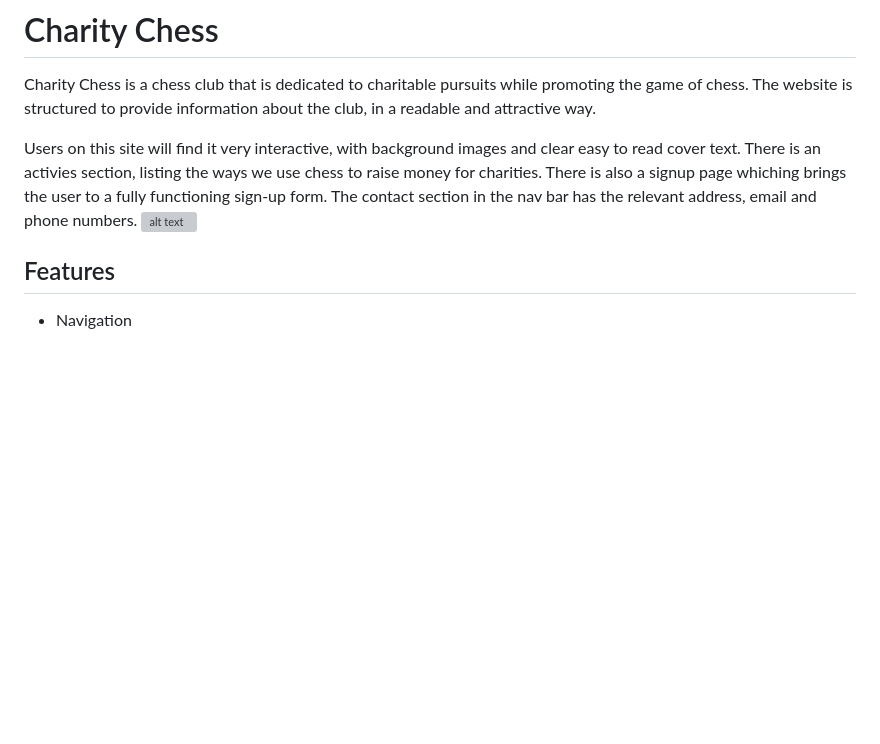
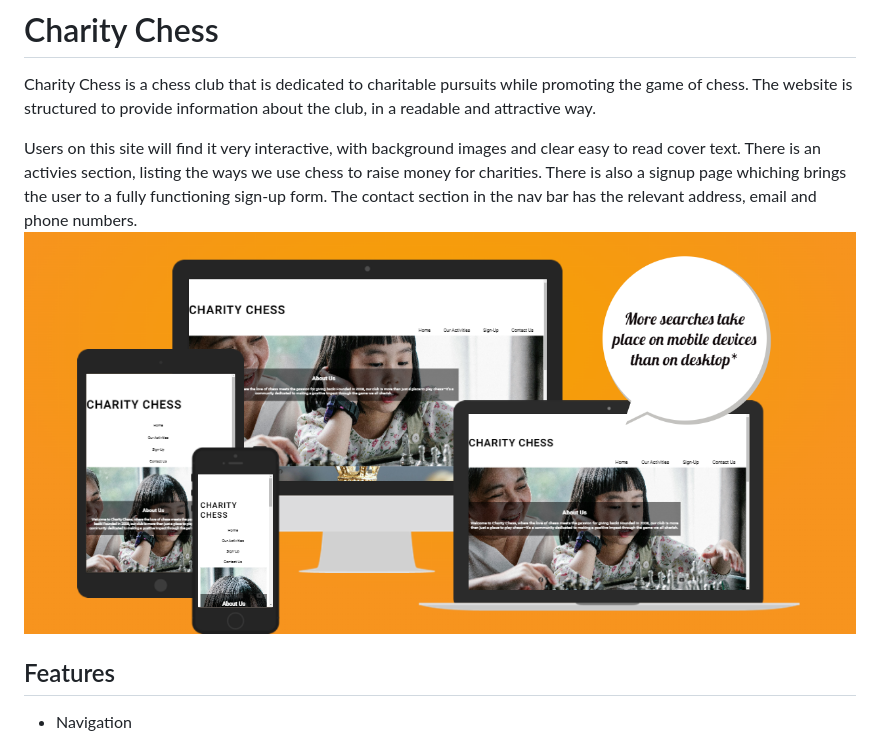
Before and after one commit to CMQ1996/Charity-Chess, a Markdown page: README.md, the part around the change. Drawn GitHub-style; pictures changed too: image-13.png (added); blank space fills up the shorter version; grey boxes are pictures that could not be loaded.

```diff
--- a/README.md
+++ b/README.md
@@ -3,7 +3,7 @@
 Charity Chess is a chess club that is dedicated to charitable pursuits while promoting the game of chess. The website is structured to provide information about the club, in a readable and attractive way.
 
 Users on this site will find it very interactive, with background images and clear easy to read cover text. There is an activies section, listing the ways we use chess to raise money for charities. There is also a signup page whiching brings the user to a fully functioning sign-up form. The contact section in the nav bar has the relevant address, email and phone numbers.
-![alt text](image-3.png)
+![alt text](image-13.png)
 ## Features
 
 * Navigation
```
